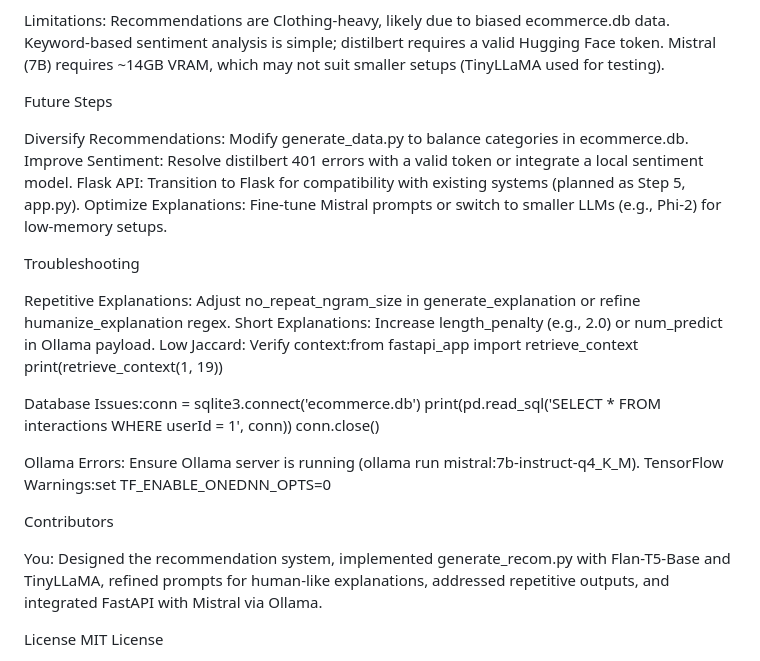
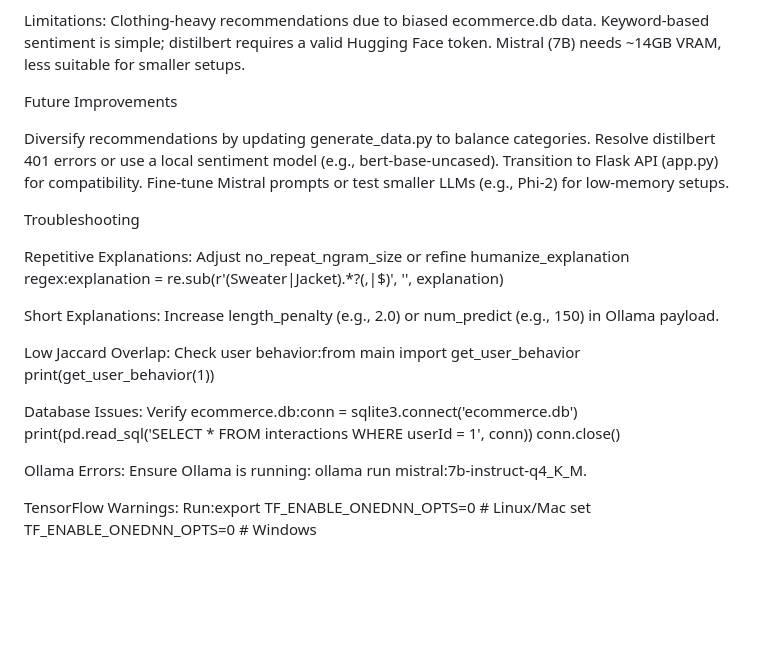
Before and after one commit to rasikaphutane/ecom, a Markdown page: README.md, the part around one of its changes. Drawn GitHub-style; blank space fills up the shorter version.

```diff
--- a/README.md
+++ b/README.md
@@ -104,40 +107,55 @@ Scalable FastAPI app with clear endpoints and error handling.
 
 
 Limitations:
-Recommendations are Clothing-heavy, likely due to biased ecommerce.db data.
-Keyword-based sentiment analysis is simple; distilbert requires a valid Hugging Face token.
-Mistral (7B) requires ~14GB VRAM, which may not suit smaller setups (TinyLLaMA used for testing).
+Clothing-heavy recommendations due to biased ecommerce.db data.
+Keyword-based sentiment is simple; distilbert requires a valid Hugging Face token.
+Mistral (7B) needs ~14GB VRAM, less suitable for smaller setups.
 
 
 
-Future Steps
+Future Improvements
 
-Diversify Recommendations: Modify generate_data.py to balance categories in ecommerce.db.
-Improve Sentiment: Resolve distilbert 401 errors with a valid token or integrate a local sentiment model.
-Flask API: Transition to Flask for compatibility with existing systems (planned as Step 5, app.py).
-Optimize Explanations: Fine-tune Mistral prompts or switch to smaller LLMs (e.g., Phi-2) for low-memory setups.
+Diversify recommendations by updating generate_data.py to balance categories.
+Resolve distilbert 401 errors or use a local sentiment model (e.g., bert-base-uncased).
+Transition to Flask API (app.py) for compatibility.
+Fine-tune Mistral prompts or test smaller LLMs (e.g., Phi-2) for low-memory setups.
 
 Troubleshooting
 
-Repetitive Explanations: Adjust no_repeat_ngram_size in generate_explanation or refine humanize_explanation regex.
-Short Explanations: Increase length_penalty (e.g., 2.0) or num_predict in Ollama payload.
-Low Jaccard: Verify context:from fastapi_app import retrieve_context
-print(retrieve_context(1, 19))
+Repetitive Explanations:
+Adjust no_repeat_ngram_size or refine humanize_explanation regex:explanation = re.sub(r'(Sweater|Jacket).*?(,|$)', '', explanation)
 
 
-Database Issues:conn = sqlite3.connect('ecommerce.db')
+
+
+Short Explanations:
+Increase length_penalty (e.g., 2.0) or num_predict (e.g., 150) in Ollama payload.
+
+
+Low Jaccard Overlap:
+Check user behavior:from main import get_user_behavior
+print(get_user_behavior(1))
+
+
+
+
+Database Issues:
+Verify ecommerce.db:conn = sqlite3.connect('ecommerce.db')
 print(pd.read_sql('SELECT * FROM interactions WHERE userId = 1', conn))
 conn.close()
 
 
-Ollama Errors: Ensure Ollama server is running (ollama run mistral:7b-instruct-q4_K_M).
-TensorFlow Warnings:set TF_ENABLE_ONEDNN_OPTS=0
+
+
+Ollama Errors:
+Ensure Ollama is running: ollama run mistral:7b-instruct-q4_K_M.
+
+
+TensorFlow Warnings:
+Run:export TF_ENABLE_ONEDNN_OPTS=0  # Linux/Mac
+set TF_ENABLE_ONEDNN_OPTS=0    # Windows
 
 
 
-Contributors
 
-You: Designed the recommendation system, implemented generate_recom.py with Flan-T5-Base and TinyLLaMA, refined prompts for human-like explanations, addressed repetitive outputs, and integrated FastAPI with Mistral via Ollama.
-
-License
 MIT License
```
Also changed, not shown: other parts of README.md (+49 -46 lines).
